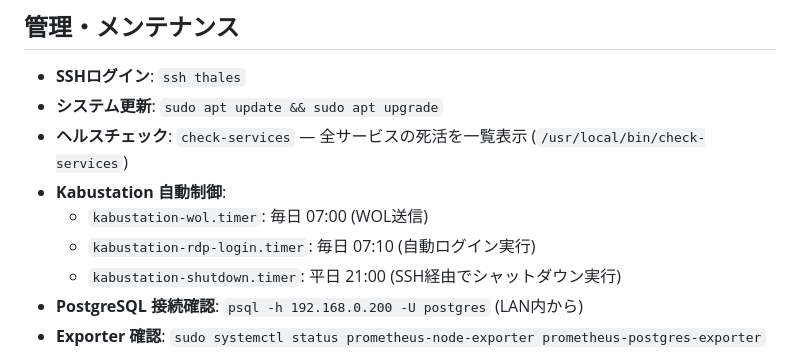
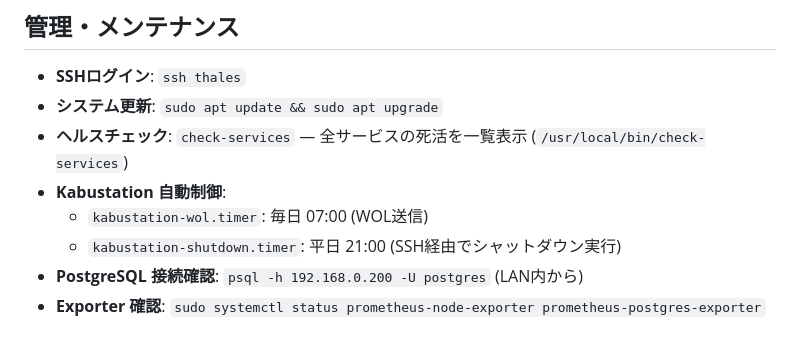
Before and after one commit to takamiz/home-setting, a Markdown page: hosts/thales.md, the part around the change. Rendered like a GitHub page.

Commit message:
chore(thales): remove obsolete kabustation-rdp-login task

```diff
--- a/hosts/thales.md
+++ b/hosts/thales.md
@@ -160,7 +160,6 @@ Apache VirtualHost (`/etc/apache2/sites-enabled/tailscale.conf`) でパスルー
 - **ヘルスチェック**: `check-services` — 全サービスの死活を一覧表示 (`/usr/local/bin/check-services`)
 - **Kabustation 自動制御**:
   - `kabustation-wol.timer`: 毎日 07:00 (WOL送信)
-  - `kabustation-rdp-login.timer`: 毎日 07:10 (自動ログイン実行)
   - `kabustation-shutdown.timer`: 平日 21:00 (SSH経由でシャットダウン実行)
 - **PostgreSQL 接続確認**: `psql -h 192.168.0.200 -U postgres` (LAN内から)
 - **Exporter 確認**: `sudo systemctl status prometheus-node-exporter prometheus-postgres-exporter`
```
